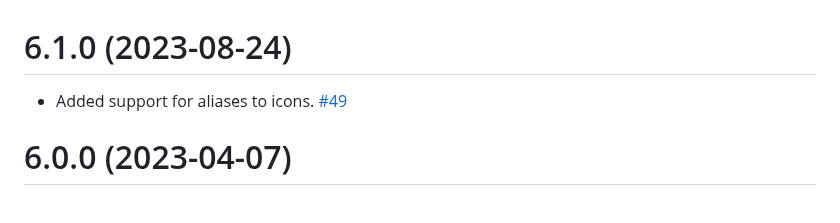
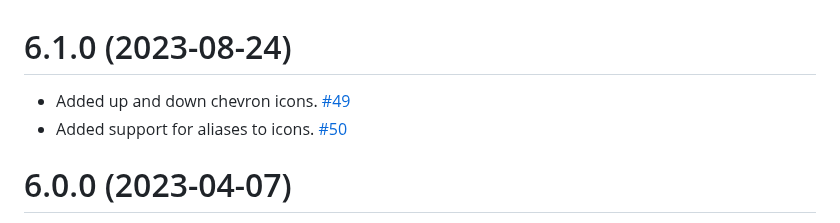
Before and after one commit to blackbaud/skyux-icons, a Markdown page: CHANGELOG.md, the part around the change. Drawn GitHub-style.

Commit message:
add other PR to changelog

```diff
--- a/CHANGELOG.md
+++ b/CHANGELOG.md
@@ -1,6 +1,7 @@
 # 6.1.0 (2023-08-24)
 
-- Added support for aliases to icons. [#49](https://github.com/blackbaud/skyux-icons/pull/49)
+- Added up and down chevron icons. [#49](https://github.com/blackbaud/skyux-icons/pull/49)
+- Added support for aliases to icons. [#50](https://github.com/blackbaud/skyux-icons/pull/50)
 
 # 6.0.0 (2023-04-07)
 
```
